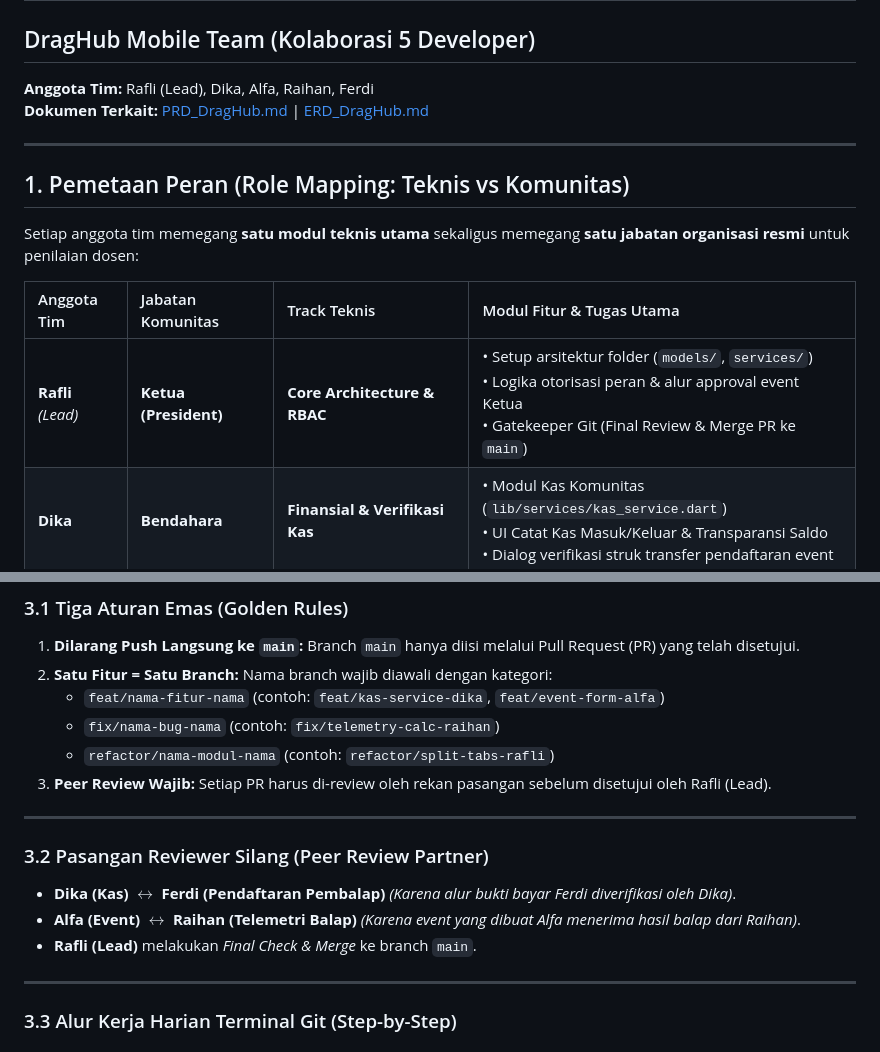
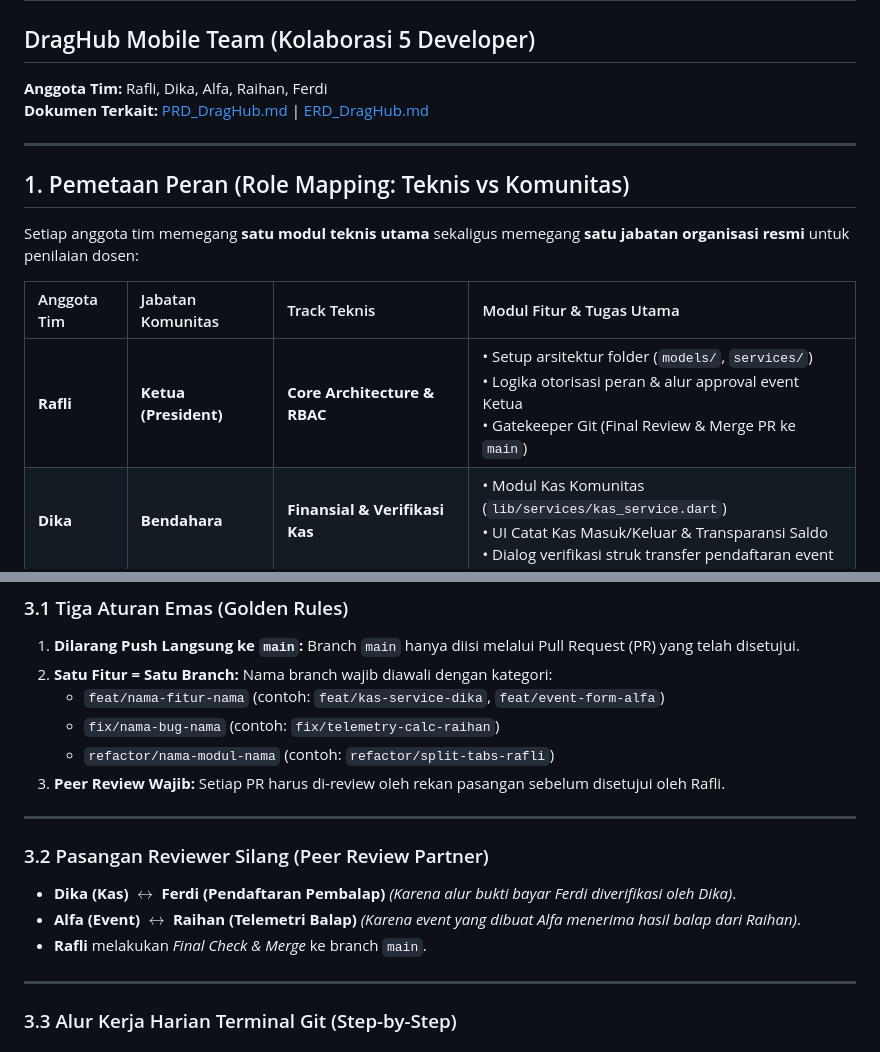
Before and after one commit to rhndty/draghub, a Markdown page: docs/Pembagian_Tugas_GitFlow.md, 2 parts joined by grey strips. Rendered like a GitHub page.

Commit message:
update flow pengerjaan

```diff
--- a/docs/Pembagian_Tugas_GitFlow.md
+++ b/docs/Pembagian_Tugas_GitFlow.md
@@ -1,6 +1,6 @@
 # Panduan Pembagian Kerja & Standar Git Pull Request
 ## DragHub Mobile Team (Kolaborasi 5 Developer)
-**Anggota Tim:** Rafli (Lead), Dika, Alfa, Raihan, Ferdi
+**Anggota Tim:** Rafli, Dika, Alfa, Raihan, Ferdi
 **Dokumen Terkait:** [PRD_DragHub.md](PRD_DragHub.md) | [ERD_DragHub.md](ERD_DragHub.md)
 
 ---
@@ -11,7 +11,7 @@ Setiap anggota tim memegang **satu modul teknis utama** sekaligus memegang **sat
 
 | Anggota Tim | Jabatan Komunitas | Track Teknis | Modul Fitur & Tugas Utama |
 | :--- | :--- | :--- | :--- |
-| **Rafli** *(Lead)* | **Ketua (President)** | **Core Architecture & RBAC** | • Setup arsitektur folder (`models/`, `services/`)<br>• Logika otorisasi peran & alur approval event Ketua<br>• Gatekeeper Git (Final Review & Merge PR ke `main`) |
+| **Rafli** | **Ketua (President)** | **Core Architecture & RBAC** | • Setup arsitektur folder (`models/`, `services/`)<br>• Logika otorisasi peran & alur approval event Ketua<br>• Gatekeeper Git (Final Review & Merge PR ke `main`) |
 | **Dika** | **Bendahara** | **Finansial & Verifikasi Kas** | • Modul Kas Komunitas (`lib/services/kas_service.dart`)<br>• UI Catat Kas Masuk/Keluar & Transparansi Saldo<br>• Dialog verifikasi struk transfer pendaftaran event |
 | **Alfa** | **Sekretaris** | **Event Management & Publikasi** | • Modul Event (`lib/services/event_service.dart`)<br>• Formulir input & edit agenda kejuaraan/latber<br>• Pengelolaan kuota starter & regulasi teknis |
 | **Raihan** | **Wakil Ketua / Ofisial** | **Telemetri & Leaderboard** | • Modul Telemetri (`lib/services/telemetry_service.dart`)<br>• Form input sensor finish (Reaction & Elapsed Time)<br>• Tampilan klasemen realtime (`leaderboard_screen.dart`) |
@@ -58,14 +58,14 @@ lib/
    * `feat/nama-fitur-nama` (contoh: `feat/kas-service-dika`, `feat/event-form-alfa`)
    * `fix/nama-bug-nama` (contoh: `fix/telemetry-calc-raihan`)
    * `refactor/nama-modul-nama` (contoh: `refactor/split-tabs-rafli`)
-3. **Peer Review Wajib:** Setiap PR harus di-review oleh rekan pasangan sebelum disetujui oleh Rafli (Lead).
+3. **Peer Review Wajib:** Setiap PR harus di-review oleh rekan pasangan sebelum disetujui oleh Rafli.
 
 ---
 
 ### 3.2 Pasangan Reviewer Silang (Peer Review Partner)
 * **Dika (Kas)** $\leftrightarrow$ **Ferdi (Pendaftaran Pembalap)** *(Karena alur bukti bayar Ferdi diverifikasi oleh Dika)*.
 * **Alfa (Event)** $\leftrightarrow$ **Raihan (Telemetri Balap)** *(Karena event yang dibuat Alfa menerima hasil balap dari Raihan)*.
-* **Rafli (Lead)** melakukan *Final Check & Merge* ke branch `main`.
+* **Rafli** melakukan *Final Check & Merge* ke branch `main`.
 
 ---
 
```
Also changed, not shown: docs/PRD_DragHub.md (+1 -1 lines).
